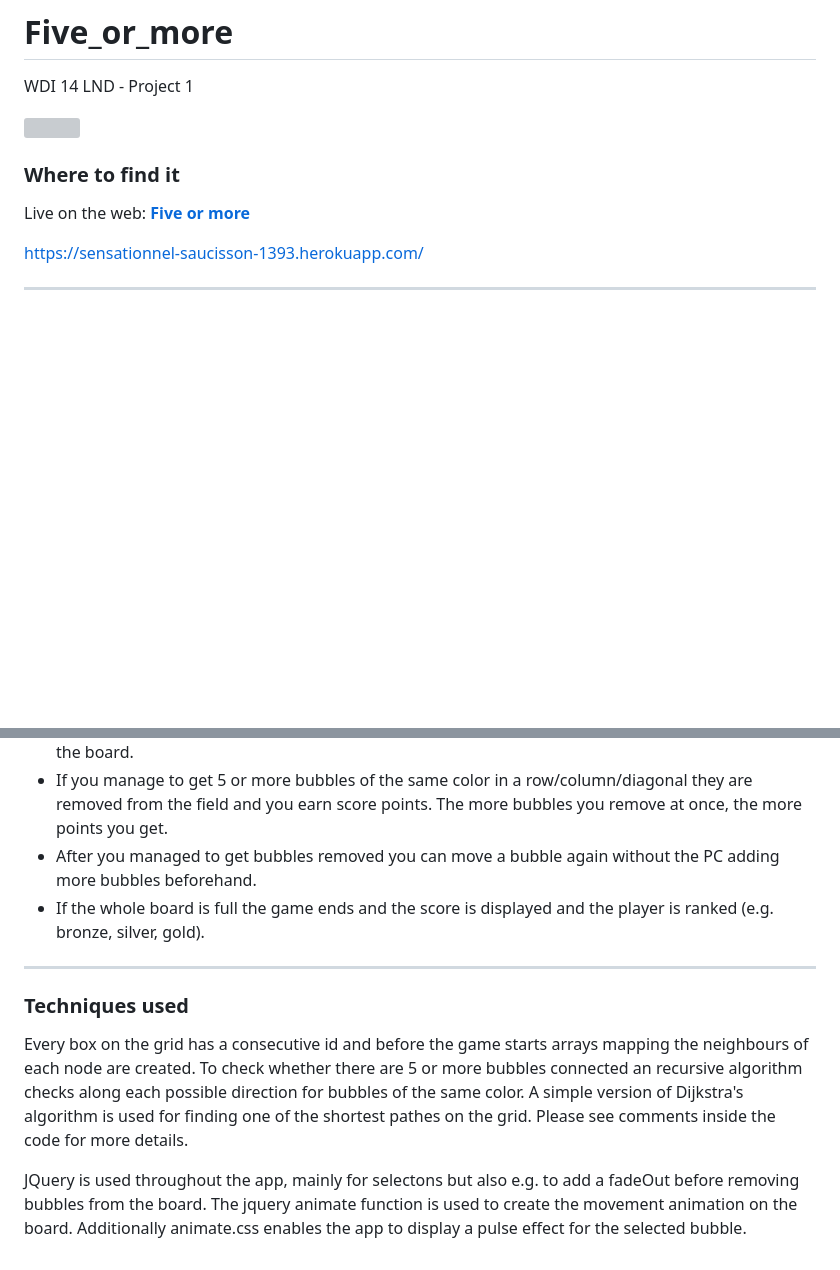
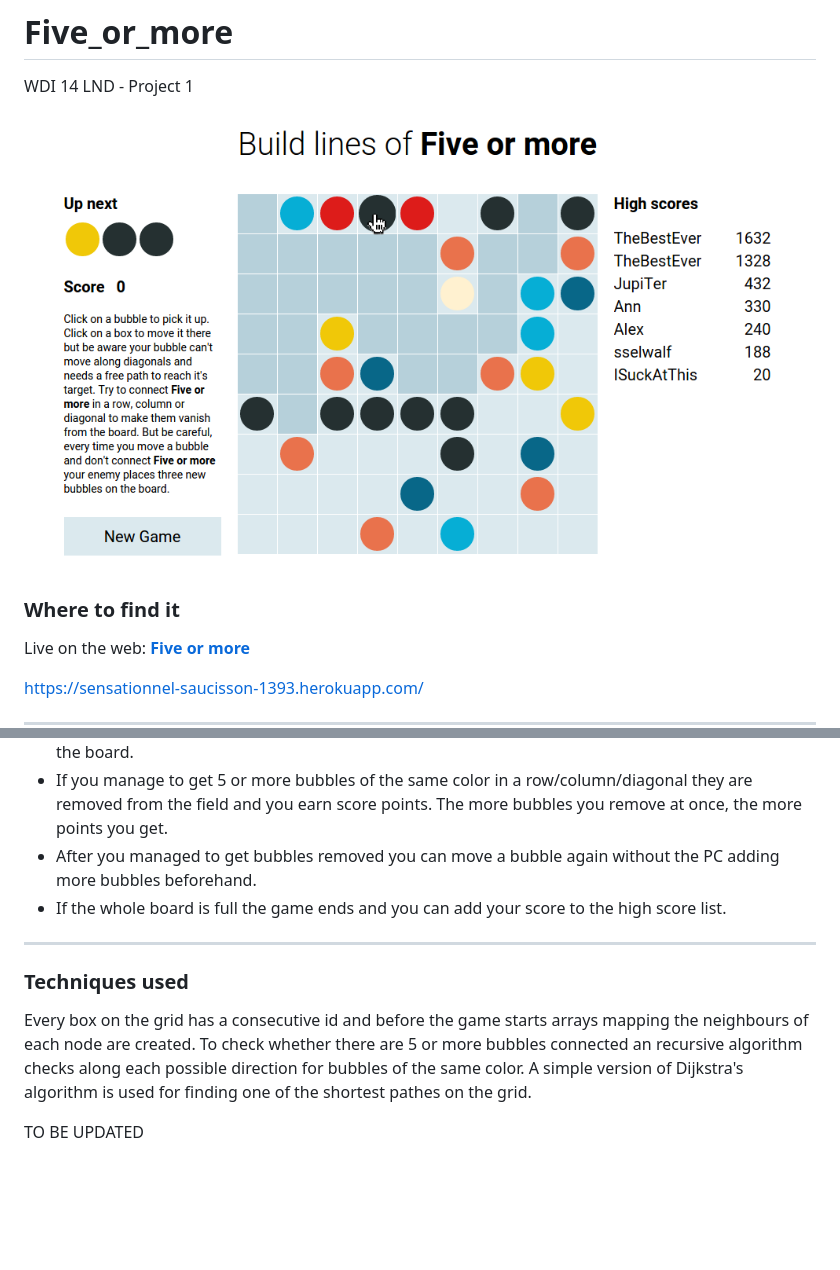
Before and after one commit to junedev/Five_or_more, a Markdown page: README.md, 2 parts joined by grey strips. Rendered like a GitHub page; pictures changed too: screenshot.png (added); blank space fills up the shorter version; grey boxes are pictures that could not be loaded.

Commit message:
adding new screenshot

```diff
--- a/README.md
+++ b/README.md
@@ -1,7 +1,7 @@
 # Five_or_more
 WDI 14 LND - Project 1
 
-![](./images/screenshot.jpg)
+![](./screenshot.png)
 
 ### Where to find it
 
@@ -20,7 +20,7 @@ https://sensationnel-saucisson-1393.herokuapp.com/
 * After every move the computer places 3 more random colored bubbles to random empty places on the board.
 * If you manage to get 5 or more bubbles of the same color in a row/column/diagonal they are removed from the field and you earn score points. The more bubbles you remove at once, the more points you get.
 * After you managed to get bubbles removed you can move a bubble again without the PC adding more bubbles beforehand.
-* If the whole board is full the game ends and the score is displayed and the player is ranked (e.g. bronze, silver, gold).
+* If the whole board is full the game ends and you can add your score to the high score list.
 
 ---
 
@@ -28,7 +28,5 @@ https://sensationnel-saucisson-1393.herokuapp.com/
 
 Every box on the grid has a consecutive id and before the game starts arrays mapping the neighbours of each node are created.
 To check whether there are 5 or more bubbles connected an recursive algorithm checks along each possible direction for bubbles of the same color. A simple version of Dijkstra's algorithm is used for finding one of the shortest pathes on the grid.
-Please see comments inside the code for more details.
 
-JQuery is used throughout the app, mainly for selectons but also e.g. to add a fadeOut before removing bubbles from the board. The jquery animate function is used to create the movement animation on the board.
-Additionally animate.css enables the app to display a pulse effect for the selected bubble.
+TO BE UPDATED
```
Also changed, not shown: 1 other file.
